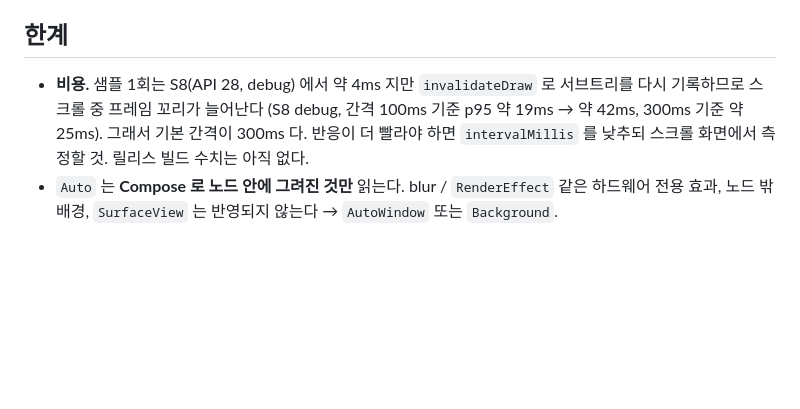
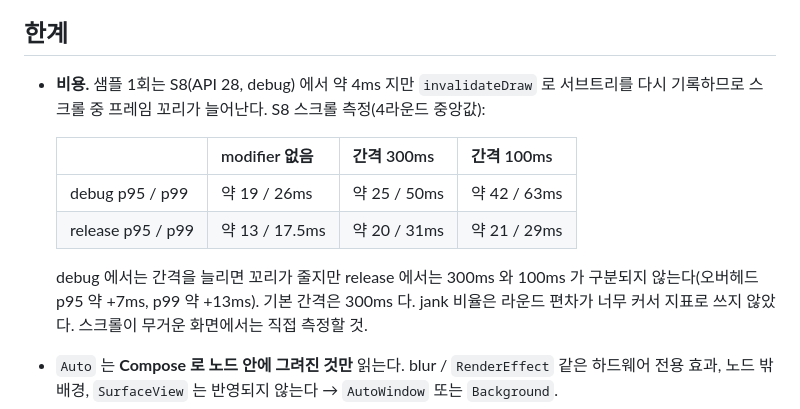
Before and after one commit to sonms/Velvet-Compose, a Markdown page: systembars/README.md, the part around the change. Rendered like a GitHub page; blank space fills up the shorter version.

Commit message:
[Docs] systembars README — 릴리스 빌드 측정 반영
Co-Authored-By: Claude Sonnet 5.5 <noreply@anthropic.com>

```diff
--- a/systembars/README.md
+++ b/systembars/README.md
@@ -105,9 +105,15 @@ SystemBarsHost(
 ## 한계
 
 - **비용.** 샘플 1회는 S8(API 28, debug) 에서 약 4ms 지만 `invalidateDraw` 로 서브트리를 다시 기록하므로
-  스크롤 중 프레임 꼬리가 늘어난다 (S8 debug, 간격 100ms 기준 p95 약 19ms → 약 42ms, 300ms 기준 약 25ms).
-  그래서 기본 간격이 300ms 다. 반응이 더 빨라야 하면 `intervalMillis` 를 낮추되 스크롤 화면에서 측정할 것.
-  릴리스 빌드 수치는 아직 없다.
+  스크롤 중 프레임 꼬리가 늘어난다. S8 스크롤 측정(4라운드 중앙값):
+
+  | | modifier 없음 | 간격 300ms | 간격 100ms |
+  |---|---|---|---|
+  | debug p95 / p99 | 약 19 / 26ms | 약 25 / 50ms | 약 42 / 63ms |
+  | release p95 / p99 | 약 13 / 17.5ms | 약 20 / 31ms | 약 21 / 29ms |
+
+  debug 에서는 간격을 늘리면 꼬리가 줄지만 release 에서는 300ms 와 100ms 가 구분되지 않는다(오버헤드 p95 약 +7ms, p99 약 +13ms).
+  기본 간격은 300ms 다. jank 비율은 라운드 편차가 너무 커서 지표로 쓰지 않았다. 스크롤이 무거운 화면에서는 직접 측정할 것.
 - `Auto` 는 **Compose 로 노드 안에 그려진 것만** 읽는다. blur / `RenderEffect` 같은 하드웨어 전용 효과, 노드 밖 배경,
   `SurfaceView` 는 반영되지 않는다 → `AutoWindow` 또는 `Background`.
 - `AutoWindow` 는 API 26 미만에서 동작하지 않는다. 샘플에 시스템 스크림이 이미 포함되므로 스크림 보정은 적용하지 않는다.
```
